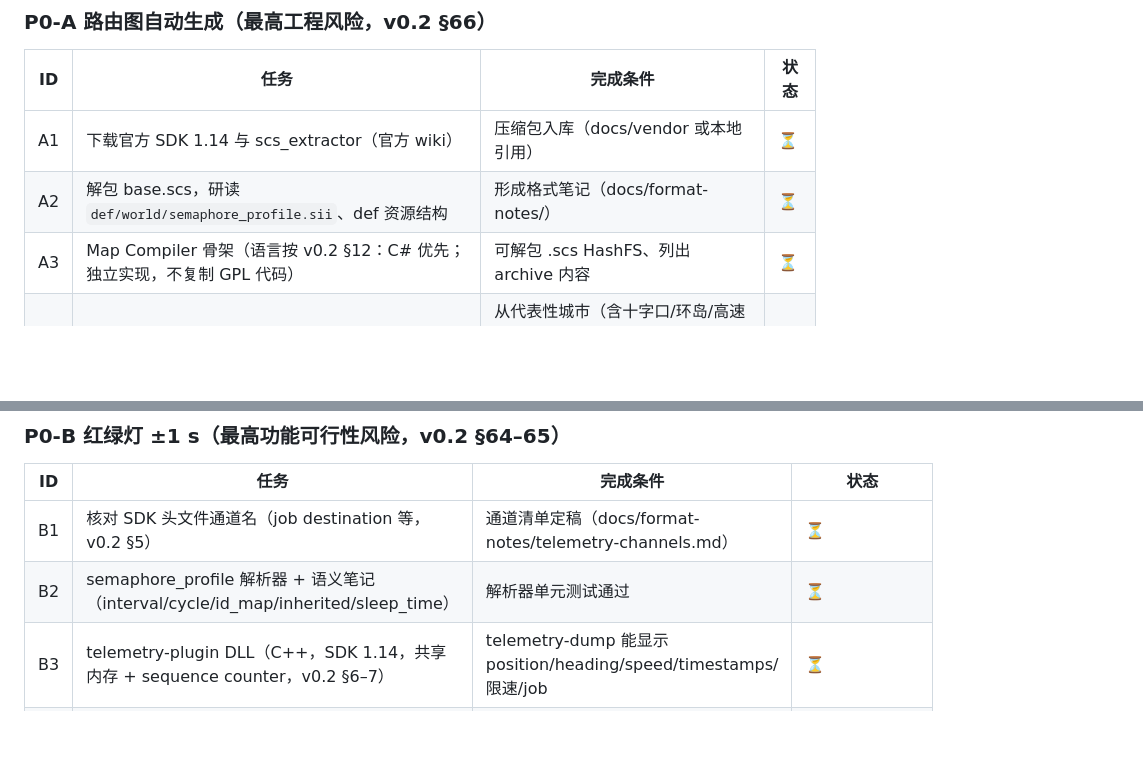
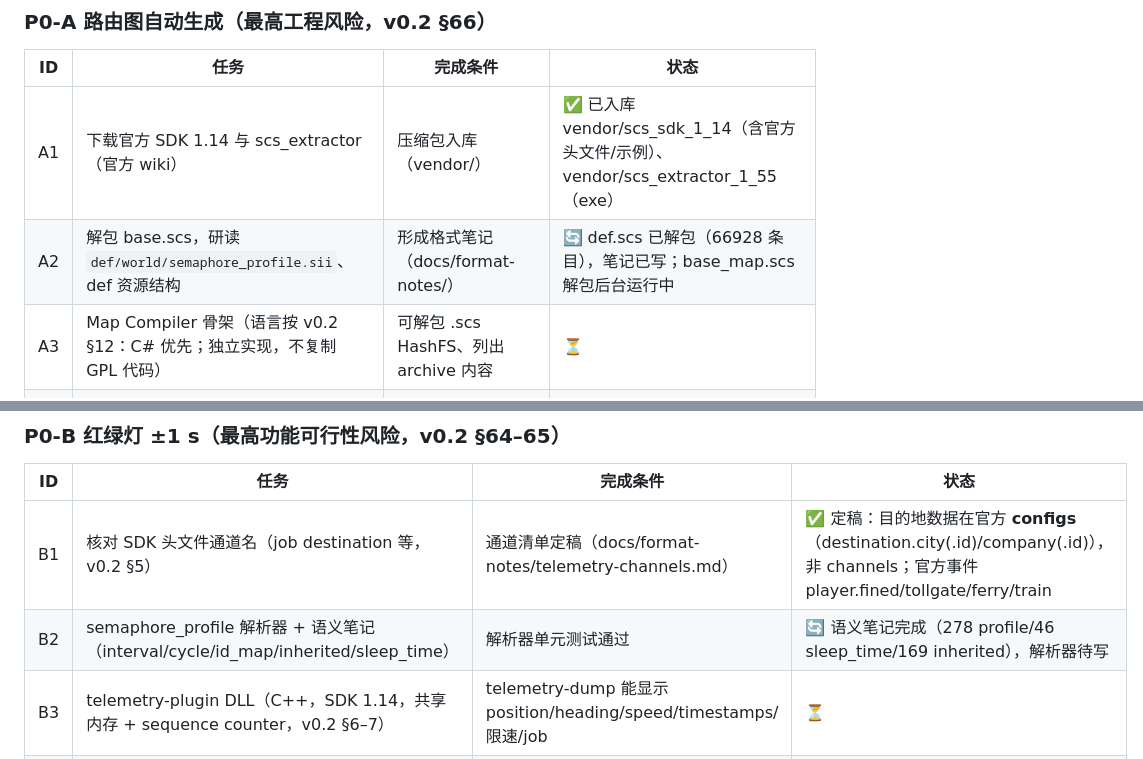
Before and after one commit to HaowenCang/ETS2Nav, a Markdown page: PLAN.md, 2 parts joined by grey strips. Rendered like a GitHub page; blank space fills up the shorter version.

Commit message:
A1+B1+A2: 官方 SDK 1.14 与 extractor 入库；核对通道/属性清单；解包 def.scs 确认 semaphore profile 语义

```diff
--- a/PLAN.md
+++ b/PLAN.md
@@ -42,8 +42,8 @@
 
 | ID | 任务 | 完成条件 | 状态 |
 |---|---|---|---|
-| A1 | 下载官方 SDK 1.14 与 scs_extractor（官方 wiki） | 压缩包入库（docs/vendor 或本地引用） | ⏳ |
-| A2 | 解包 base.scs，研读 `def/world/semaphore_profile.sii`、def 资源结构 | 形成格式笔记（docs/format-notes/） | ⏳ |
+| A1 | 下载官方 SDK 1.14 与 scs_extractor（官方 wiki） | 压缩包入库（vendor/） | ✅ 已入库 vendor/scs_sdk_1_14（含官方头文件/示例）、vendor/scs_extractor_1_55（exe） |
+| A2 | 解包 base.scs，研读 `def/world/semaphore_profile.sii`、def 资源结构 | 形成格式笔记（docs/format-notes/） | 🔄 def.scs 已解包（66928 条目），笔记已写；base_map.scs 解包后台运行中 |
 | A3 | Map Compiler 骨架（语言按 v0.2 §12：C# 优先；独立实现，不复制 GPL 代码） | 可解包 .scs HashFS、列出 archive 内容 | ⏳ |
 | A4 | 单城市解析：sector → prefab → navigation path | 从代表性城市（含十字口/环岛/高速出入口/公司/加油站）提取结构化数据 | ⏳ |
 | A5 | 有向图构建（Routing + Junction Graph，v0.2 §13–15） | 单城市图可查询 | ⏳ |
@@ -56,8 +56,8 @@
 
 | ID | 任务 | 完成条件 | 状态 |
 |---|---|---|---|
-| B1 | 核对 SDK 头文件通道名（job destination 等，v0.2 §5） | 通道清单定稿（docs/format-notes/telemetry-channels.md） | ⏳ |
-| B2 | semaphore_profile 解析器 + 语义笔记（interval/cycle/id_map/inherited/sleep_time） | 解析器单元测试通过 | ⏳ |
+| B1 | 核对 SDK 头文件通道名（job destination 等，v0.2 §5） | 通道清单定稿（docs/format-notes/telemetry-channels.md） | ✅ 定稿：目的地数据在官方 **configs**（destination.city(.id)/company(.id)），非 channels；官方事件 player.fined/tollgate/ferry/train |
+| B2 | semaphore_profile 解析器 + 语义笔记（interval/cycle/id_map/inherited/sleep_time） | 解析器单元测试通过 | 🔄 语义笔记完成（278 profile/46 sleep_time/169 inherited），解析器待写 |
 | B3 | telemetry-plugin DLL（C++，SDK 1.14，共享内存 + sequence counter，v0.2 §6–7） | telemetry-dump 能显示 position/heading/speed/timestamps/限速/job | ⏳ |
 | B4 | signal-lab 工具（记录 signal 事件 + 各 clock + 误差分析） | 可回放实验数据 | ⏳ |
 | B5 | 实验 TL-01 Clock Domain（v0.2 §29、§64） | 判定 semaphore interval 所属时钟域 | ⏳ |
```
Also changed, not shown: docs/format-notes/semaphore-profile.md (added, +29 -0 lines), docs/format-notes/telemetry-channels.md (added, +51 -0 lines).
